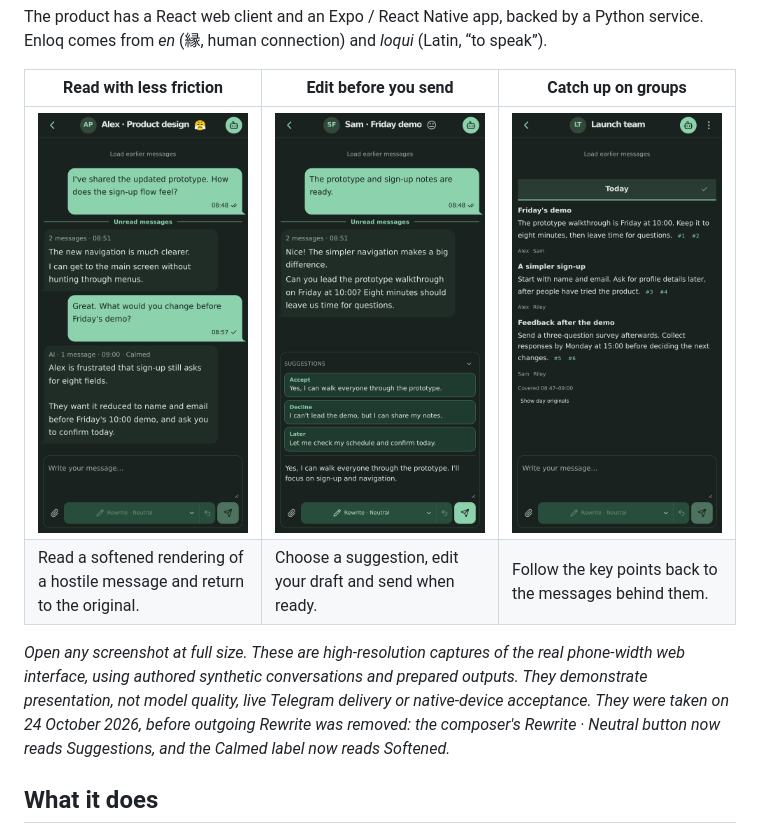
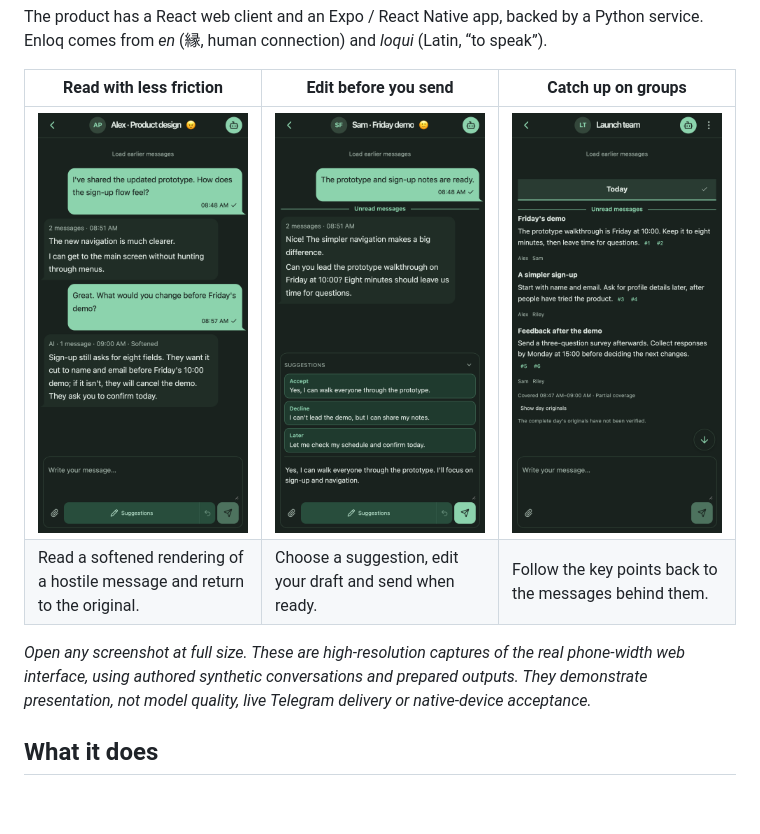
Before and after one commit to sergkhl/enloq, a Markdown page: README.md, the part around the change printed below. Drawn GitHub-style; pictures changed too: docs/screenshots/enloq-briefing.png, docs/screenshots/enloq-reading.png, docs/screenshots/enloq-reply.png; blank space fills up the shorter version.

Commit message:
Retake the README screenshots with Softened and Suggestions

```diff
--- a/README.md
+++ b/README.md
@@ -44,9 +44,7 @@ Python service. Enloq comes from *en* (縁, human connection) and *loqui*
 *Open any screenshot at full size. These are high-resolution captures of the
 real phone-width web interface, using authored synthetic conversations and
 prepared outputs. They demonstrate presentation, not model quality, live
-Telegram delivery or native-device acceptance. They were taken on 24 October
-2026, before outgoing Rewrite was removed: the composer's Rewrite · Neutral
-button now reads Suggestions, and the Calmed label now reads Softened.*
+Telegram delivery or native-device acceptance.*
 
 ## What it does
 
```
Also changed, not shown: other parts of README.md (+2 -2 lines).
